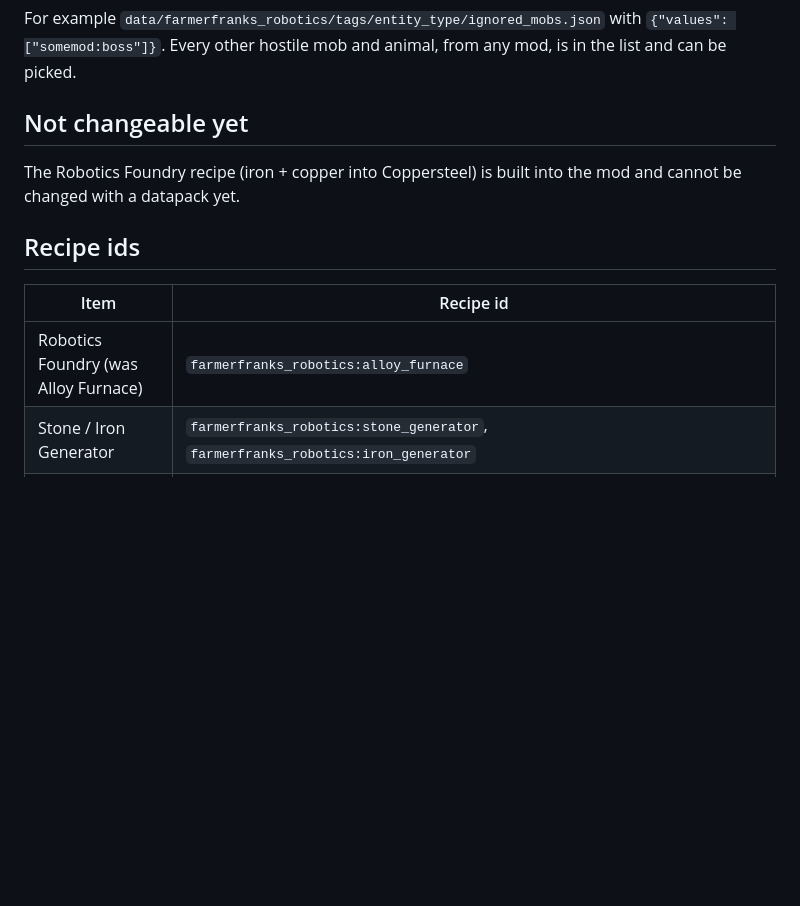
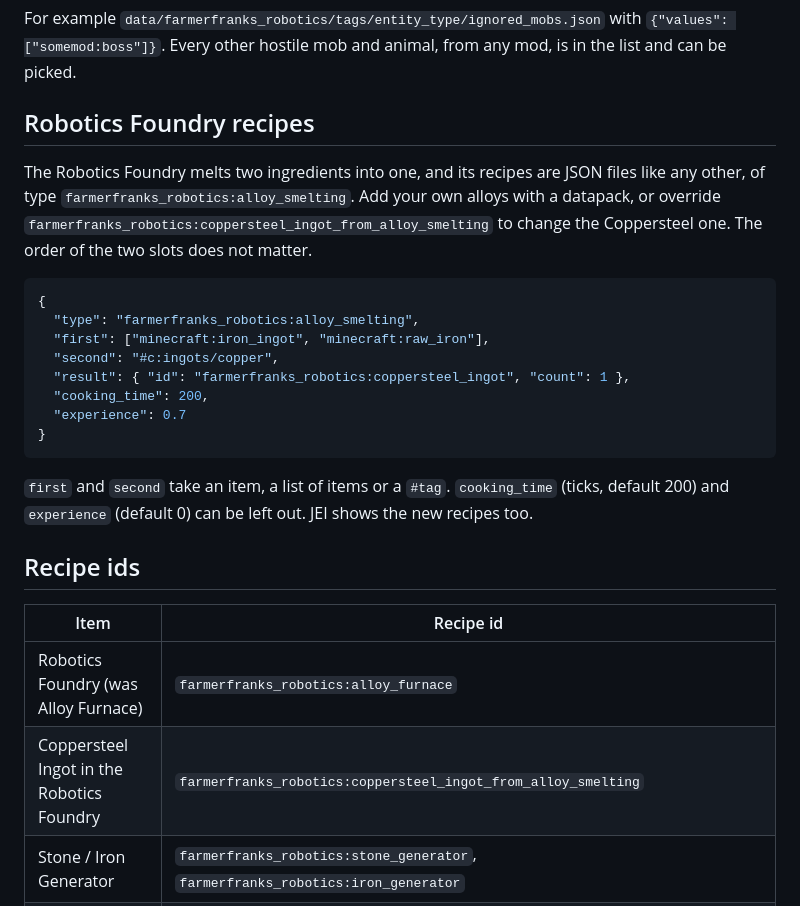
Before and after one commit to farmerfrankdev/farmerfranks-robotics-wiki, a Markdown page: Modpack-Makers.md, the part around the change. Drawn GitHub-style; blank space fills up the shorter version.

Commit message:
Robotics Foundry recipes are data: a farmerfranks_robotics:alloy_smelting recipe type, sent to clients for the slots and JEI
Co-Authored-By: Claude Opus 5.5 <noreply@anthropic.com>

````diff
--- a/Modpack-Makers.md
+++ b/Modpack-Makers.md
@@ -44,13 +44,27 @@ Two entity type tags, which a datapack can add to:
 
 For example `data/farmerfranks_robotics/tags/entity_type/ignored_mobs.json` with `{"values": ["somemod:boss"]}`. Every other hostile mob and animal, from any mod, is in the list and can be picked.
 
-## Not changeable yet
-The Robotics Foundry recipe (iron + copper into Coppersteel) is built into the mod and cannot be changed with a datapack yet.
+## Robotics Foundry recipes
+The Robotics Foundry melts two ingredients into one, and its recipes are JSON files like any other, of type `farmerfranks_robotics:alloy_smelting`. Add your own alloys with a datapack, or override `farmerfranks_robotics:coppersteel_ingot_from_alloy_smelting` to change the Coppersteel one. The order of the two slots does not matter.
+
+```json
+{
+  "type": "farmerfranks_robotics:alloy_smelting",
+  "first": ["minecraft:iron_ingot", "minecraft:raw_iron"],
+  "second": "#c:ingots/copper",
+  "result": { "id": "farmerfranks_robotics:coppersteel_ingot", "count": 1 },
+  "cooking_time": 200,
+  "experience": 0.7
+}
+```
+
+`first` and `second` take an item, a list of items or a `#tag`. `cooking_time` (ticks, default 200) and `experience` (default 0) can be left out. JEI shows the new recipes too.
 
 ## Recipe ids
 | Item | Recipe id |
 |---|---|
 | Robotics Foundry (was Alloy Furnace) | `farmerfranks_robotics:alloy_furnace` |
+| Coppersteel Ingot in the Robotics Foundry | `farmerfranks_robotics:coppersteel_ingot_from_alloy_smelting` |
 | Stone / Iron Generator | `farmerfranks_robotics:stone_generator`, `farmerfranks_robotics:iron_generator` |
 | Battery | `farmerfranks_robotics:battery` |
 | Charging Station | `farmerfranks_robotics:charging_station` |
````
